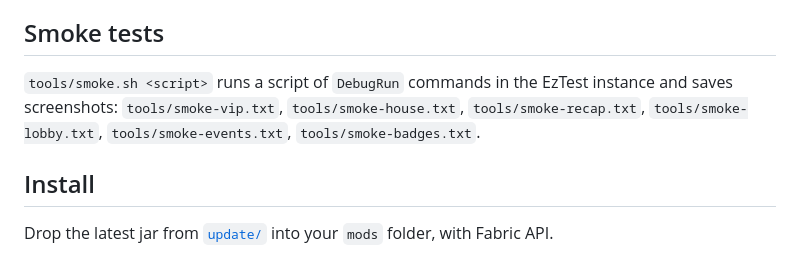
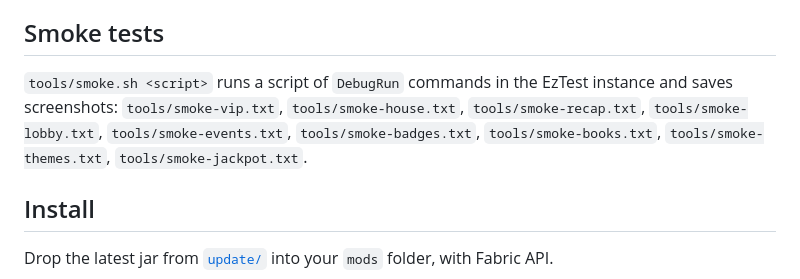
Before and after one commit to ryaanbcq/EzGamble, a Markdown page: README.md, the part around the change. Drawn GitHub-style.

Commit message:
README: the nine smoke scripts

```diff
--- a/README.md
+++ b/README.md
@@ -16,7 +16,7 @@ Client-side Fabric mod for Minecraft 1.21.11 by ZKR5: host gambling games on an
 
 ## Smoke tests
 
-`tools/smoke.sh <script>` runs a script of `DebugRun` commands in the EzTest instance and saves screenshots: `tools/smoke-vip.txt`, `tools/smoke-house.txt`, `tools/smoke-recap.txt`, `tools/smoke-lobby.txt`, `tools/smoke-events.txt`, `tools/smoke-badges.txt`.
+`tools/smoke.sh <script>` runs a script of `DebugRun` commands in the EzTest instance and saves screenshots: `tools/smoke-vip.txt`, `tools/smoke-house.txt`, `tools/smoke-recap.txt`, `tools/smoke-lobby.txt`, `tools/smoke-events.txt`, `tools/smoke-badges.txt`, `tools/smoke-books.txt`, `tools/smoke-themes.txt`, `tools/smoke-jackpot.txt`.
 
 ## Install
 
```
